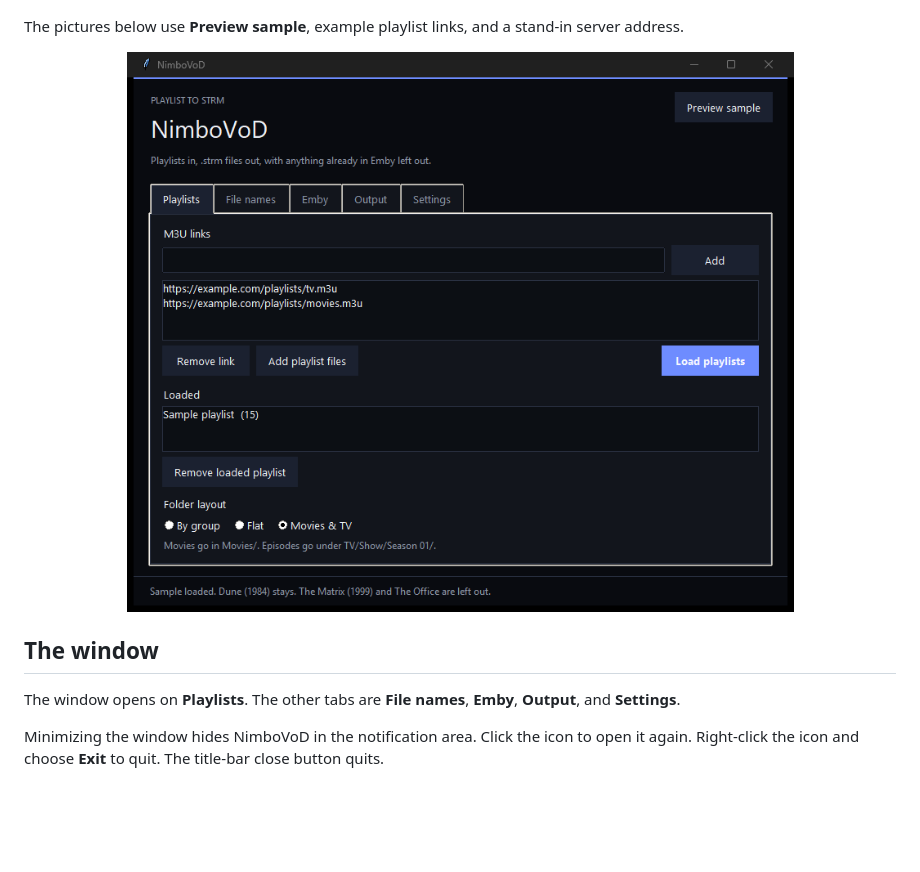
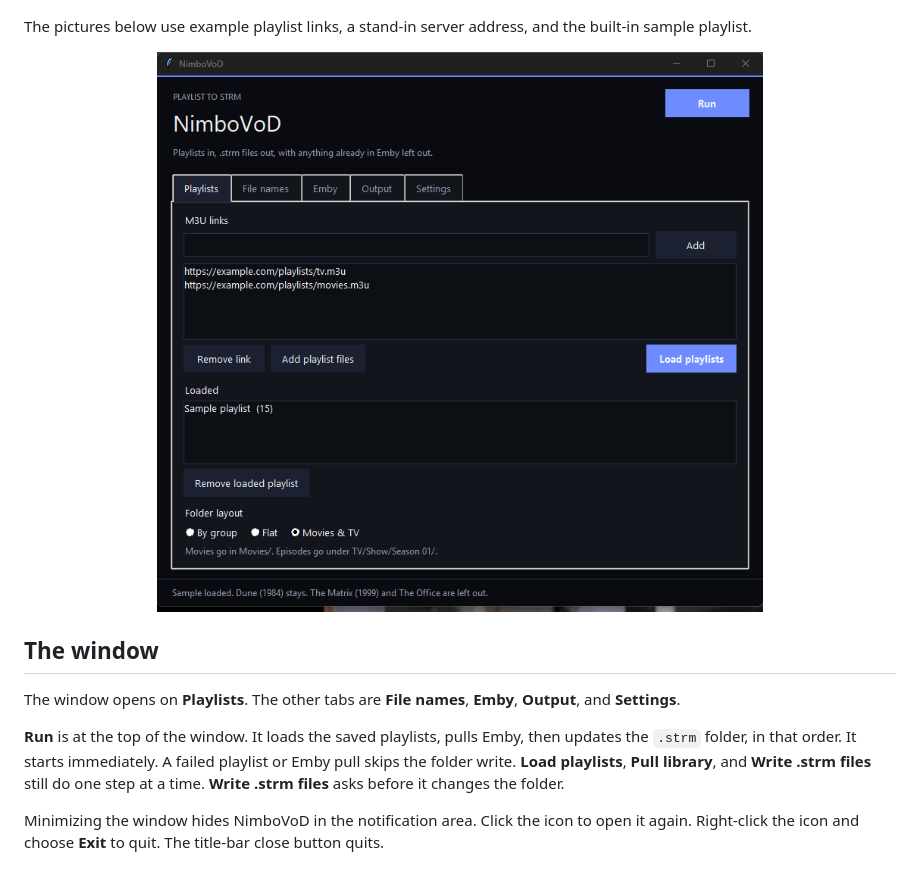
Before and after one commit to Coldsac/NimboVoD, a Markdown page: README.md, the part around one of its changes. Rendered like a GitHub page; pictures changed too: docs/images/playlists.png; blank space fills up the shorter version.

```diff
--- a/README.md
+++ b/README.md
@@ -20,7 +20,7 @@ NimboVoD is a Windows desktop program. It runs on your computer, so a home-netwo
   <img src="docs/images/steps.png" width="760" alt="Three steps: load playlists, compare with Emby, write the folder">
 </p>
 
-The pictures below use **Preview sample**, example playlist links, and a stand-in server address.
+The pictures below use example playlist links, a stand-in server address, and the built-in sample playlist.
 
 <p align="center">
   <img src="docs/images/playlists.png" width="680" alt="Playlists tab with two M3U links, a loaded sample, and the Movies and TV layout">
@@ -29,6 +29,8 @@ The pictures below use **Preview sample**, example playlist links, and a stand-i
 ## The window
 
 The window opens on **Playlists**. The other tabs are **File names**, **Emby**, **Output**, and **Settings**.
+
+**Run** is at the top of the window. It loads the saved playlists, pulls Emby, then updates the `.strm` folder, in that order. It starts immediately. A failed playlist or Emby pull skips the folder write. **Load playlists**, **Pull library**, and **Write .strm files** still do one step at a time. **Write .strm files** asks before it changes the folder.
 
 Minimizing the window hides NimboVoD in the notification area. Click the icon to open it again. Right-click the icon and choose **Exit** to quit. The title-bar close button quits.
 
```
Also changed, not shown: other parts of README.md (+1 -1 lines), docs/images/emby.png, docs/images/names.png, docs/images/output.png, docs/images/settings.png, 1 other file.
